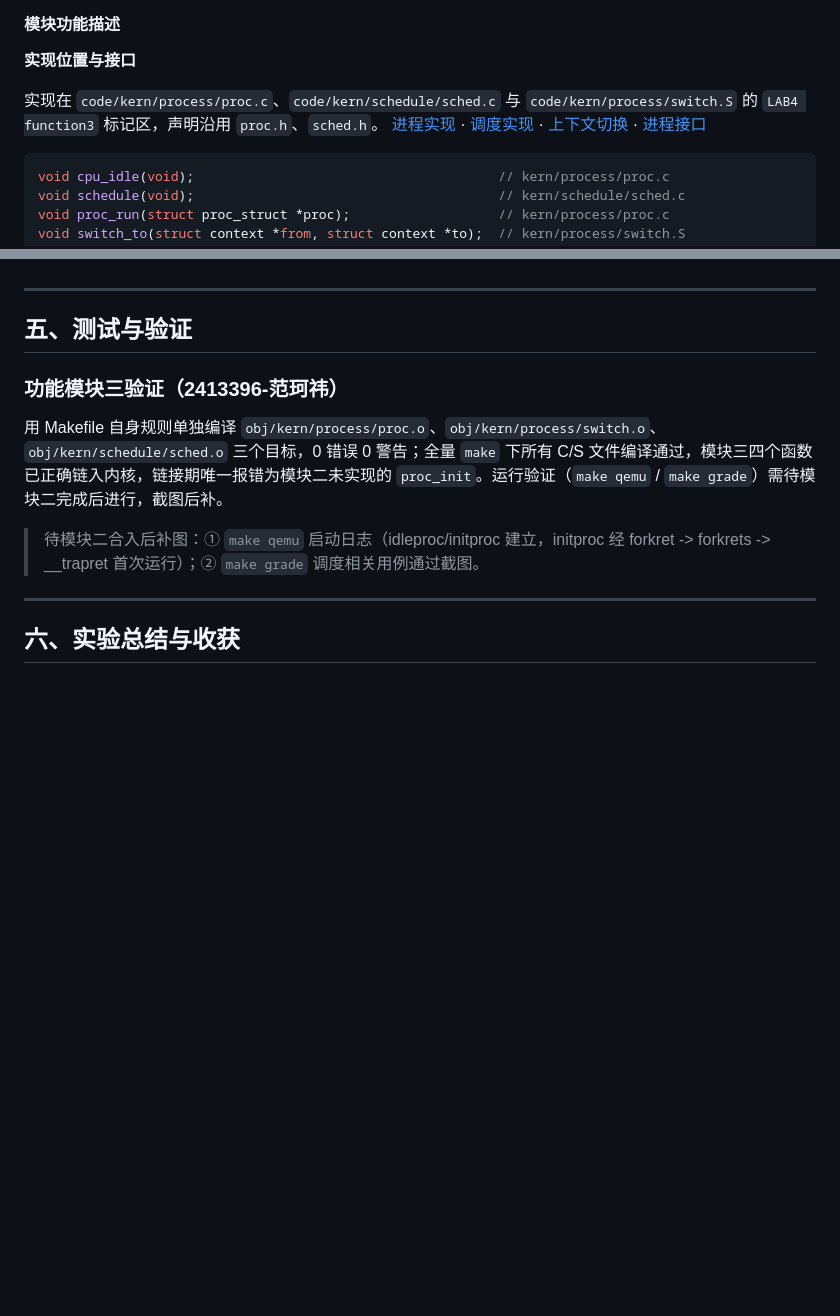
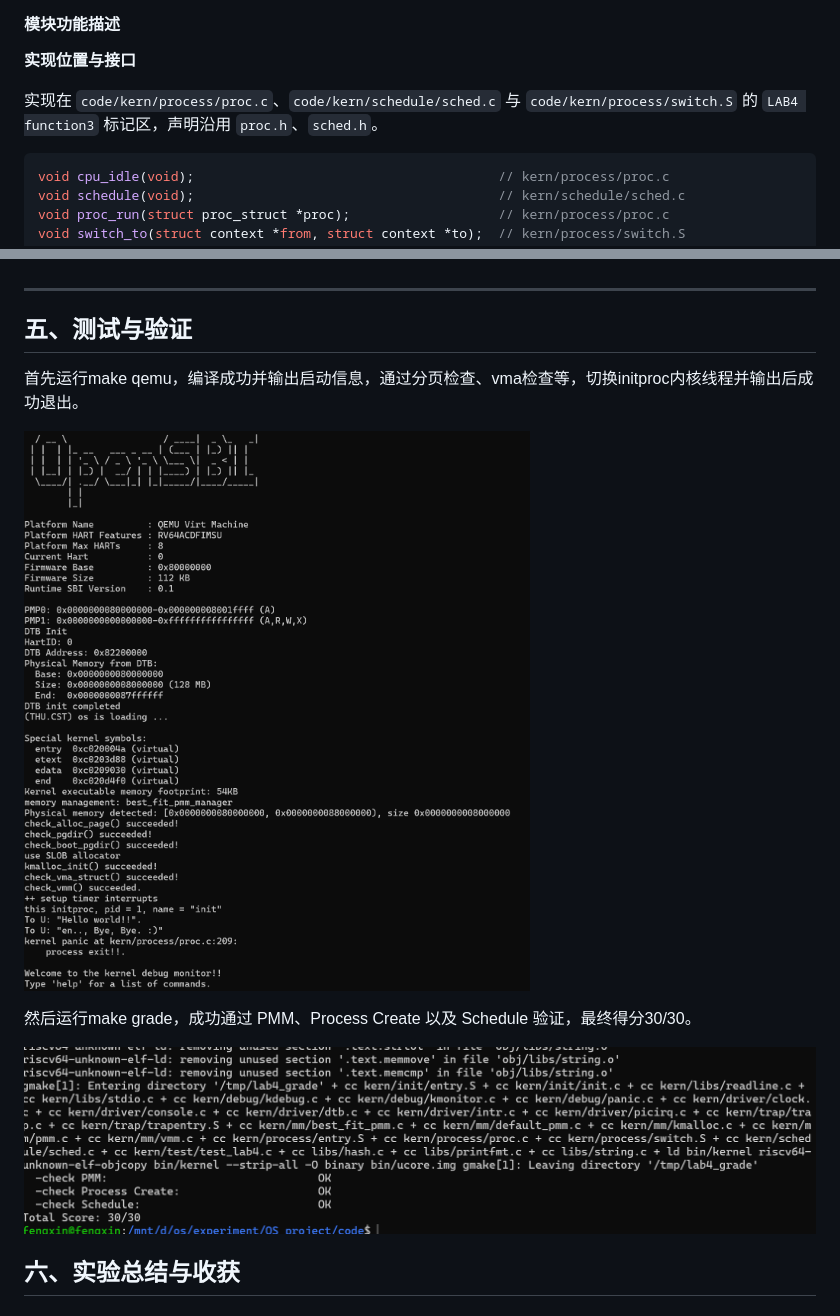
Before and after one commit to fky-1029/OS_project, a Markdown page: reports/report.md, 2 parts joined by grey strips. Drawn GitHub-style; pictures changed too: reports/images/grade.png (added), reports/images/qemu.png (added); blank space fills up the shorter version.

````diff
--- a/reports/report.md
+++ b/reports/report.md
@@ -491,7 +491,7 @@ CFLAGS  += -Wno-error=incompatible-pointer-types
 
 **实现位置与接口**
 
-实现在 `code/kern/process/proc.c`、`code/kern/schedule/sched.c` 与 `code/kern/process/switch.S` 的 `LAB4 function3` 标记区，声明沿用 `proc.h`、`sched.h`。 [进程实现](../code/kern/process/proc.c) · [调度实现](../code/kern/schedule/sched.c) · [上下文切换](../code/kern/process/switch.S) · [进程接口](../code/kern/process/proc.h)
+实现在 `code/kern/process/proc.c`、`code/kern/schedule/sched.c` 与 `code/kern/process/switch.S` 的 `LAB4 function3` 标记区，声明沿用 `proc.h`、`sched.h`。
 
 ```c
 void cpu_idle(void);                                       // kern/process/proc.c
@@ -555,14 +593,14 @@ local_intr_save(intr_flag) 先读取当前 sstatus 的 SIE 位，把中断原本
 - 测试通过的结果（make grade），只有一个
 -->
 
+首先运行make qemu，编译成功并输出启动信息，通过分页检查、vma检查等，切换initproc内核线程并输出后成功退出。
 
-### 功能模块三验证（2413396-范珂祎）
+![make qemu截图](./images/qemu.png)
 
-用 Makefile 自身规则单独编译 `obj/kern/process/proc.o`、`obj/kern/process/switch.o`、`obj/kern/schedule/sched.o` 三个目标，0 错误 0 警告；全量 `make` 下所有 C/S 文件编译通过，模块三四个函数已正确链入内核，链接期唯一报错为模块二未实现的 `proc_init`。运行验证（`make qemu` / `make grade`）需待模块二完成后进行，截图后补。
+然后运行make grade，成功通过 PMM、Process Create 以及 Schedule 验证，最终得分30/30。
 
-> 待模块二合入后补图：① `make qemu` 启动日志（idleproc/initproc 建立，initproc 经 forkret -> forkrets -> __trapret 首次运行）；② `make grade` 调度相关用例通过截图。
+![make grade截图](./images/grade.png)
 
----
 
 ## 六、实验总结与收获
 
````
Also changed, not shown: other parts of reports/report.md (+43 -5 lines), reports/prompt.md (+4 -2 lines), 1 other file.
